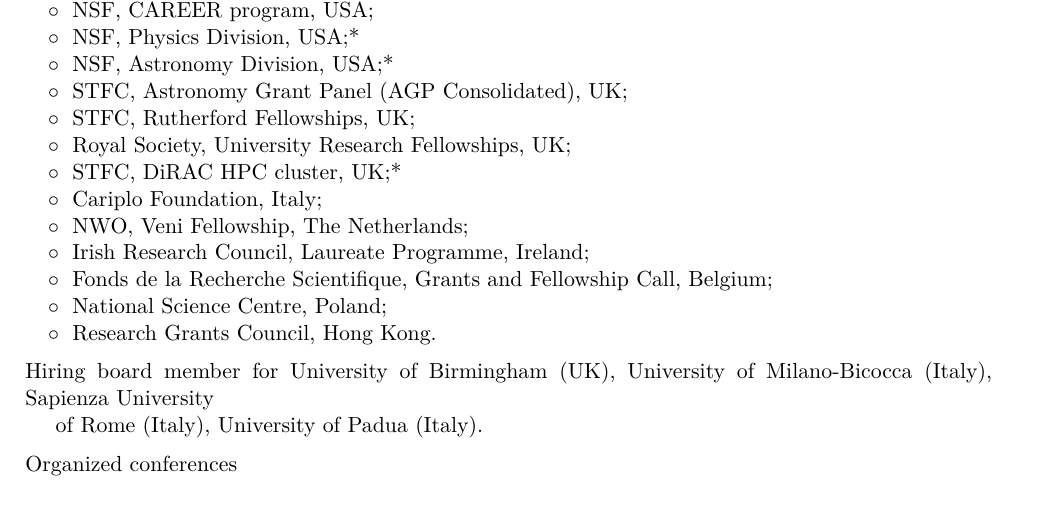
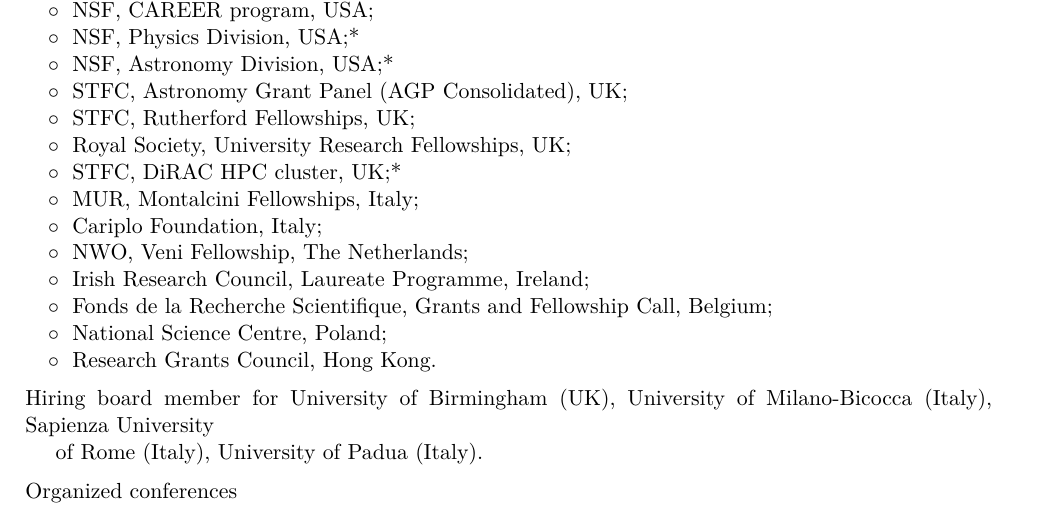
Before and after one commit to dgerosa/CV, a LaTeX CV (CV.tex): part of page 6 of 19, cut so that both start at the same text. Compiled offline with XeLaTeX.

Commit message:
Generic update

```diff
--- a/CV.tex
+++ b/CV.tex
@@ -577,6 +577,8 @@
 \vspace{-0.1cm}
 \cvitemwithcomment{}{\hspace{0.4cm}$\circ\;$ STFC, DiRAC HPC cluster, UK;*}{}
 \vspace{-0.1cm}
+\cvitemwithcomment{}{\hspace{0.4cm}$\circ\;$ MUR, Montalcini Fellowships, Italy;}{}
+\vspace{-0.1cm}
 \cvitemwithcomment{}{\hspace{0.4cm}$\circ\;$ Cariplo Foundation, Italy;}{}
 \vspace{-0.1cm}
 \cvitemwithcomment{}{\hspace{0.4cm}$\circ\;$ NWO, Veni Fellowship, The Netherlands;}{}
```
Also changed, not shown: CVshort.tex (+2 -0 lines).
